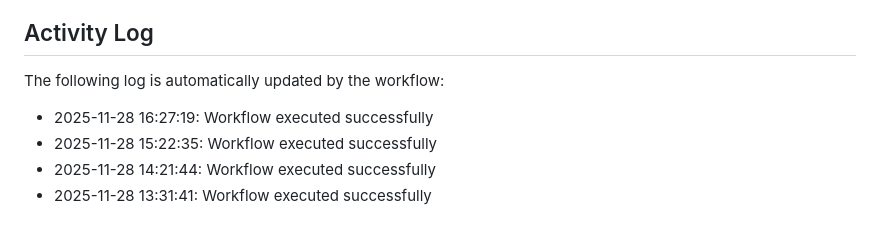
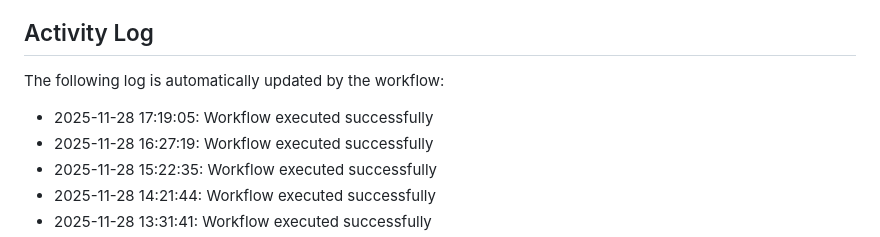
Before and after one commit to Zyuxua/devops-pages-lab, a Markdown page: README.md, the part around the change. Drawn GitHub-style.

Commit message:
Auto-update activity log

```diff
--- a/README.md
+++ b/README.md
@@ -11,6 +11,7 @@ This repository demonstrates CI/CD automation with GitHub Actions and GitHub Pag
 The following log is automatically updated by the workflow:
 
 <!--ACTIVITY_LOG-->
+* 2025-11-28 17:19:05: Workflow executed successfully
 * 2025-11-28 16:27:19: Workflow executed successfully
 * 2025-11-28 15:22:35: Workflow executed successfully
 * 2025-11-28 14:21:44: Workflow executed successfully
```
